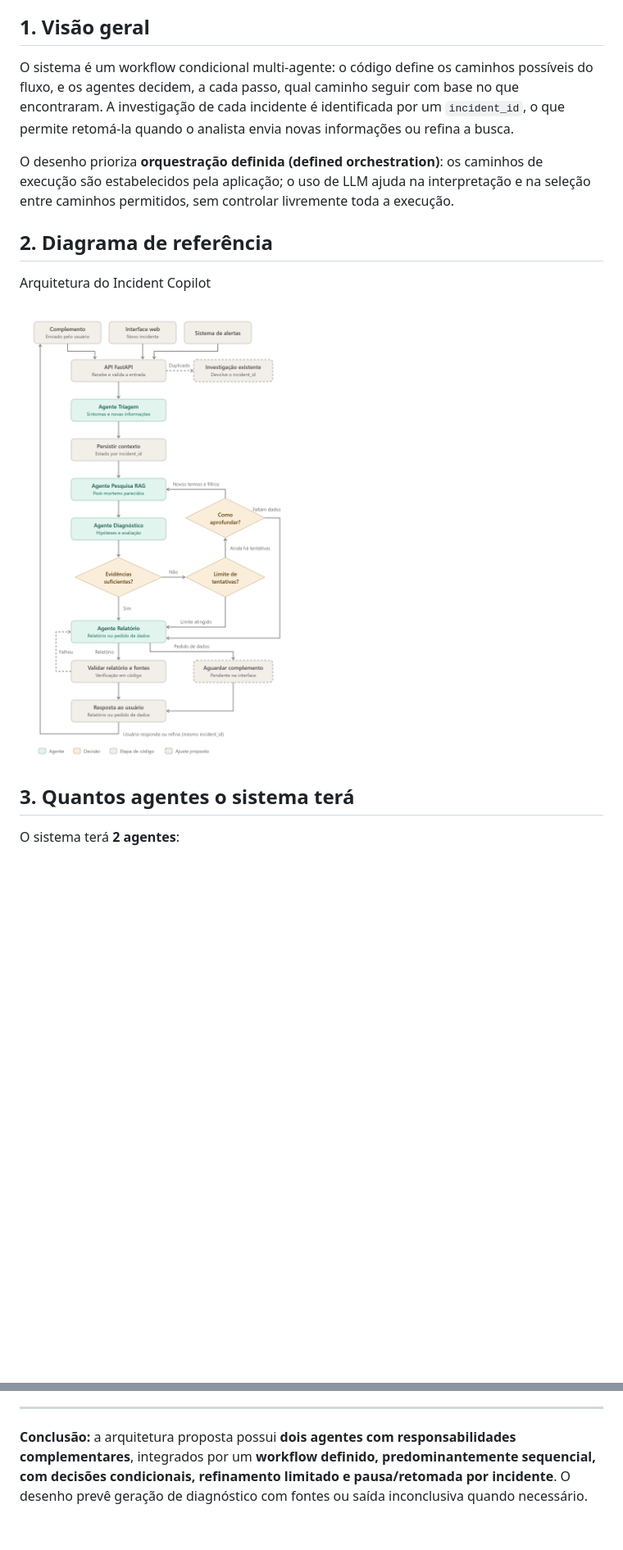
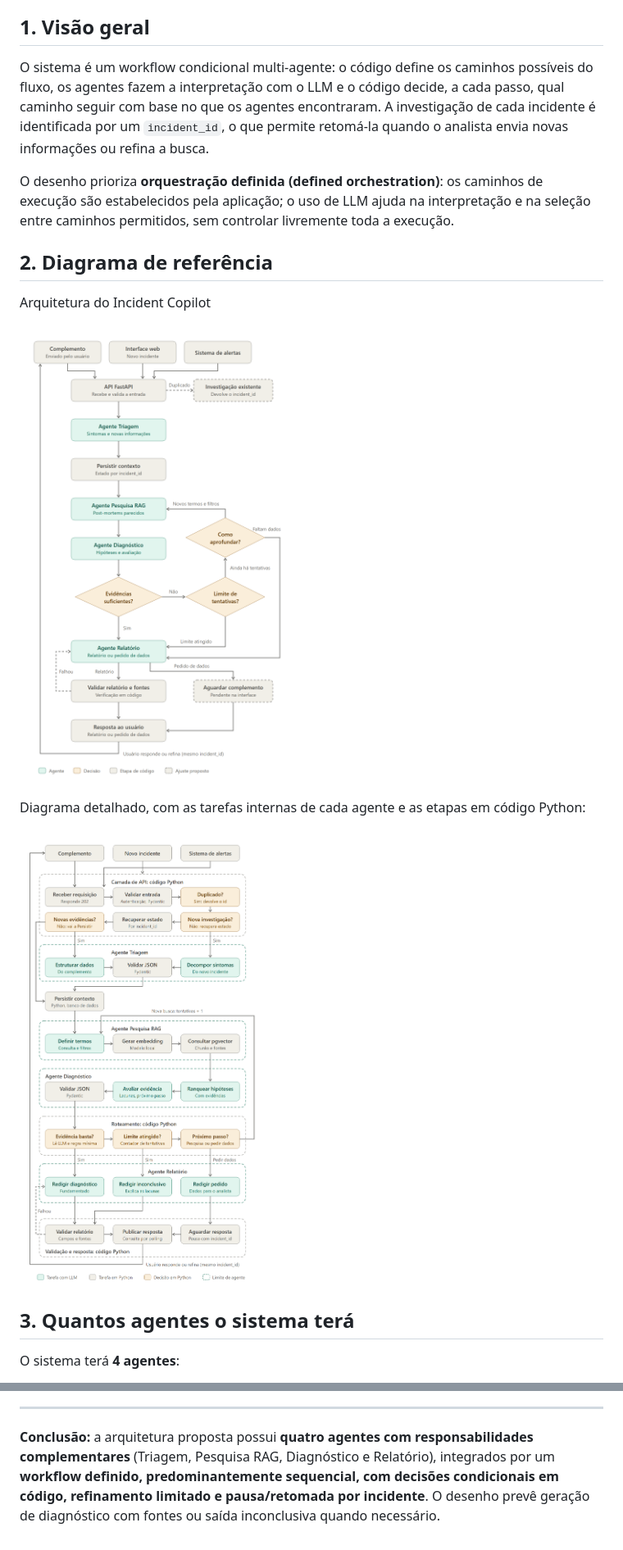
Before and after one commit to bulk-consulting/multiagent-incidents-postmortem, a Markdown page: docs/E1_2_Proposta_Arquitetura_Agentes_Projeto4.md, 2 parts joined by grey strips. Shown at 82% size. GitHub-like rendering; pictures changed too: docs/diagrama_detalhado.png (added); blank space fills up the shorter version.

```diff
--- a/docs/E1_2_Proposta_Arquitetura_Agentes_Projeto4.md
+++ b/docs/E1_2_Proposta_Arquitetura_Agentes_Projeto4.md
@@ -5,7 +5,7 @@
 
 ## 1. Visão geral
 
-O sistema é um workflow condicional multi-agente: o código define os caminhos possíveis do fluxo, e os agentes decidem, a cada passo, qual caminho seguir com base no que encontraram. A investigação de cada incidente é identificada por um `incident_id`, o que permite retomá-la quando o analista envia novas informações ou refina a busca.
+O sistema é um workflow condicional multi-agente: o código define os caminhos possíveis do fluxo, os agentes fazem a interpretação com o LLM e o código decide, a cada passo, qual caminho seguir com base no que os agentes encontraram. A investigação de cada incidente é identificada por um `incident_id`, o que permite retomá-la quando o analista envia novas informações ou refina a busca.
 
 O desenho prioriza **orquestração definida (defined orchestration)**: os caminhos de execução são estabelecidos pela aplicação; o uso de LLM ajuda na interpretação e na seleção entre caminhos permitidos, sem controlar livremente toda a execução.
 
@@ -14,9 +14,13 @@ O desenho prioriza **orquestração definida (defined orchestration)**: os camin
 
 Arquitetura do Incident Copilot
 
-![Arquitetura do Incident Copiloto](/docs/desenhoV2.png)
+![Arquitetura do Incident Copilot](/docs/desenhoV2.png)
+
+Diagrama detalhado, com as tarefas internas de cada agente e as etapas em código Python:
+
+![Diagrama detalhado do Incident Copilot](/docs/diagrama_detalhado.png)
 
 ## 3. Quantos agentes o sistema terá
 
-O sistema terá **2 agentes**:
+O sistema terá **4 agentes**:
 
@@ -76,4 +94,4 @@ O ciclo **Agente 1 → Agente 2 (rotear - refinamento) → Agente 1** só ocorre
 
 ---
 
-**Conclusão:** a arquitetura proposta possui **dois agentes com responsabilidades complementares**, integrados por um **workflow definido, predominantemente sequencial, com decisões condicionais, refinamento limitado e pausa/retomada por incidente**. O desenho prevê geração de diagnóstico com fontes ou saída inconclusiva quando necessário.
+**Conclusão:** a arquitetura proposta possui **quatro agentes com responsabilidades complementares** (Triagem, Pesquisa RAG, Diagnóstico e Relatório), integrados por um **workflow definido, predominantemente sequencial, com decisões condicionais em código, refinamento limitado e pausa/retomada por incidente**. O desenho prevê geração de diagnóstico com fontes ou saída inconclusiva quando necessário.
```
Also changed, not shown: other parts of docs/E1_2_Proposta_Arquitetura_Agentes_Projeto4.md (+36 -22 lines), docs/E1_4_Definicao_Stack_Tecnico_Projeto4.md (+2 -2 lines), 2 other files.
